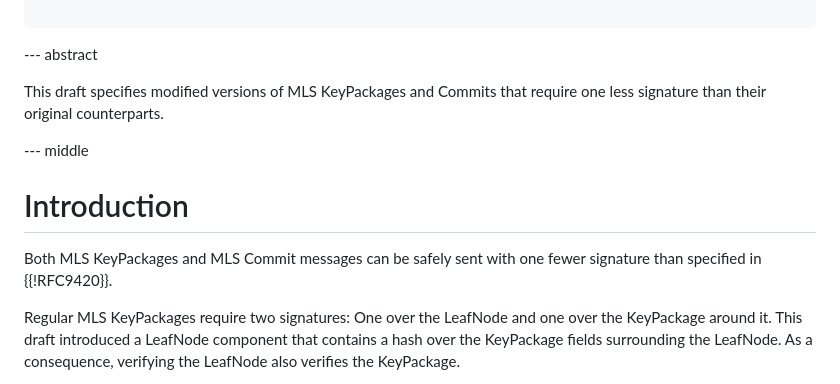
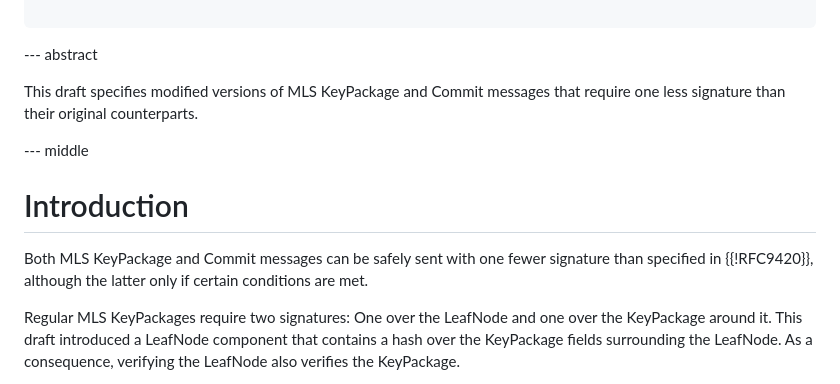
Before and after one commit to kkohbrok/draft-kohbrok-single-signature-keypackages, a Markdown page: draft-kohbrok-mls-fewer-signatures.md, the part around the change. Drawn GitHub-style.

```diff
--- a/draft-kohbrok-mls-fewer-signatures.md
+++ b/draft-kohbrok-mls-fewer-signatures.md
@@ -39,15 +39,16 @@ informative:
 
 --- abstract
 
-This draft specifies modified versions of MLS KeyPackages and Commits that
-require one less signature than their original counterparts.
+This draft specifies modified versions of MLS KeyPackage and Commit messages
+that require one less signature than their original counterparts.
 
 --- middle
 
 # Introduction
 
-Both MLS KeyPackages and MLS Commit messages can be safely sent with one fewer
-signature than specified in {{!RFC9420}}.
+Both MLS KeyPackage and Commit messages can be safely sent with one fewer
+signature than specified in {{!RFC9420}}, although the latter only if certain
+conditions are met.
 
 Regular MLS KeyPackages require two signatures: One over the LeafNode and one
 over the KeyPackage around it. This draft introduced a LeafNode component that
```
